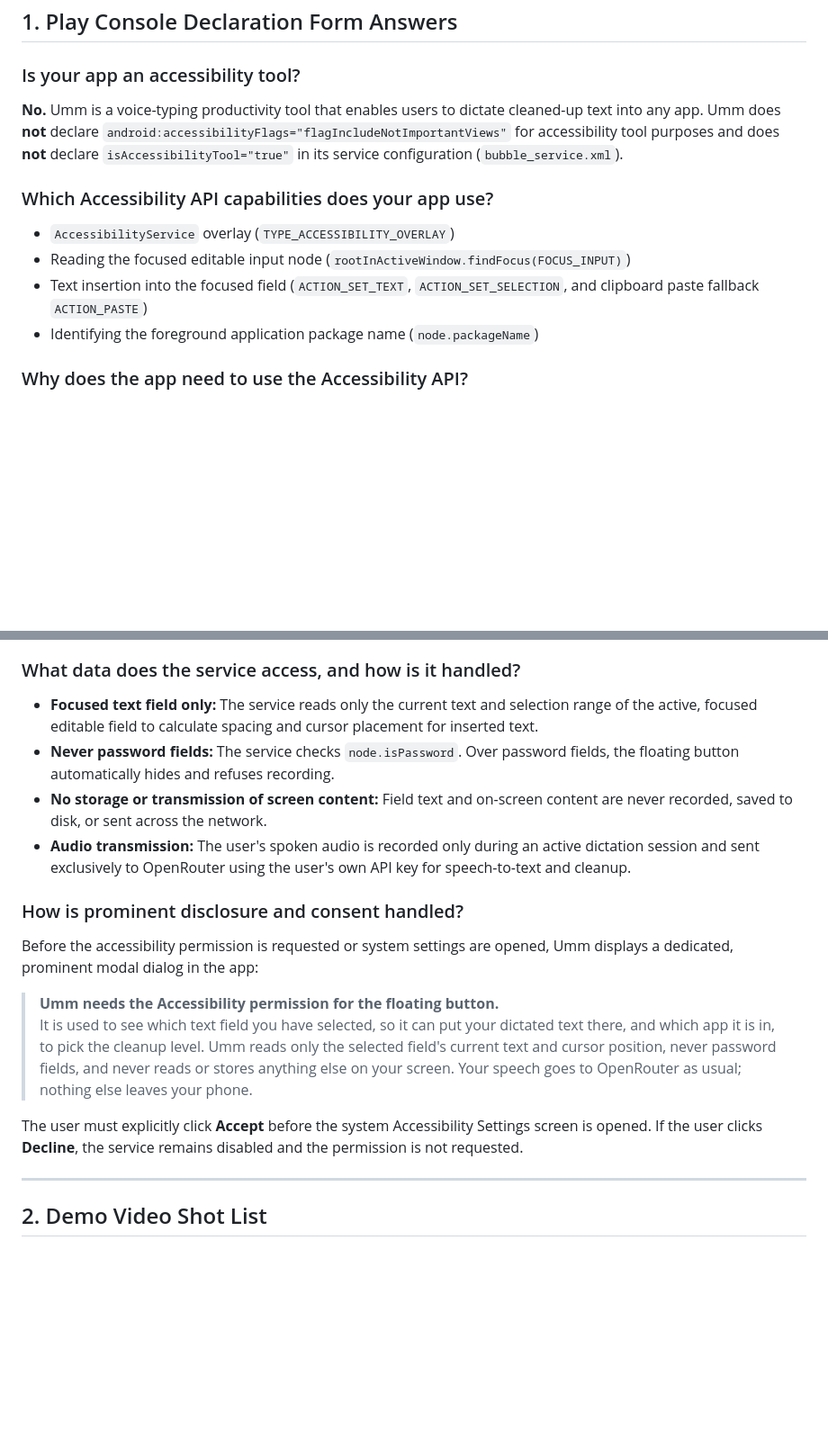
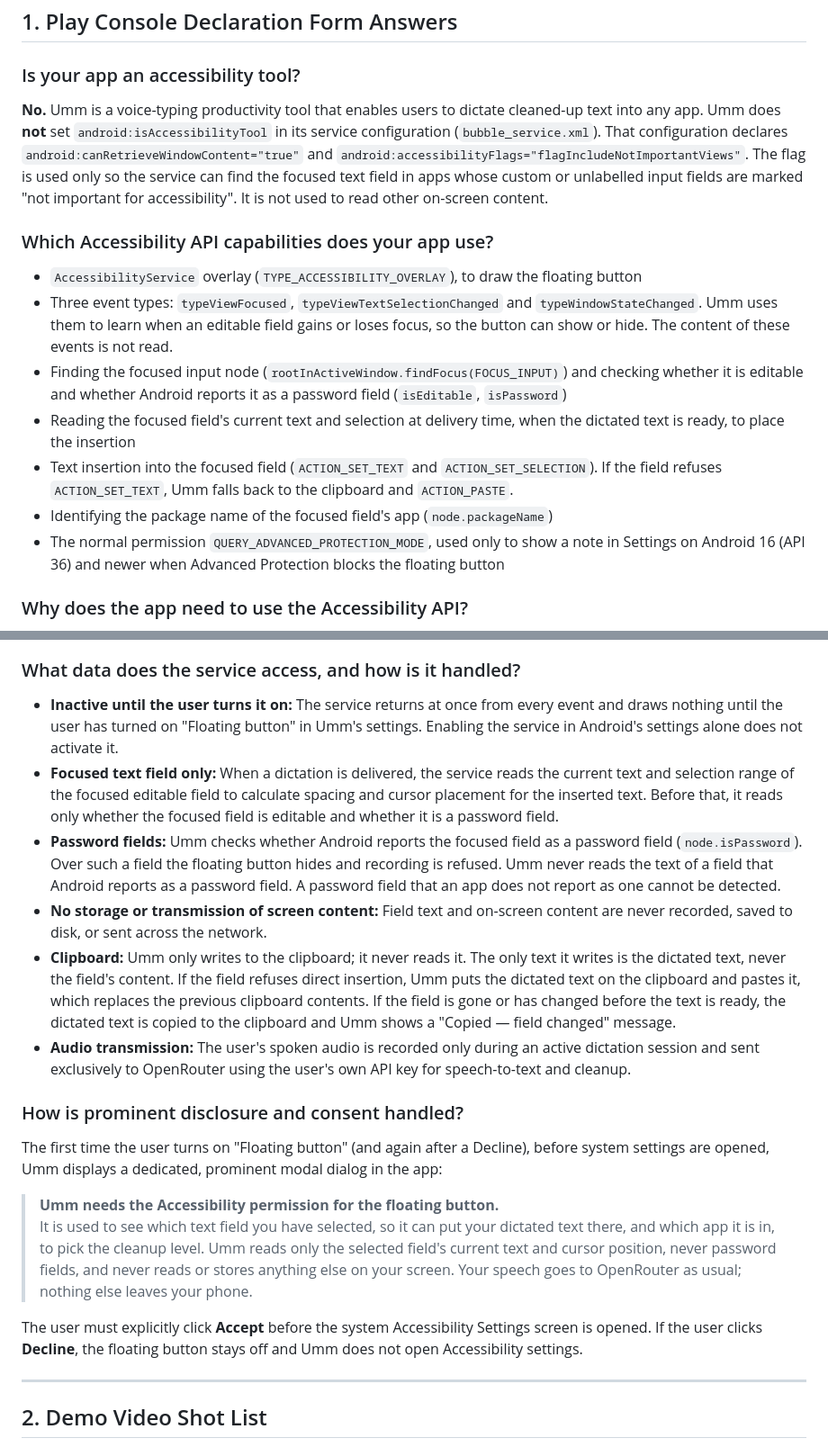
Before and after one commit to agopalareddy/umm, a Markdown page: docs/play/accessibility-declaration.md, 2 parts joined by grey strips. Shown at 90% size. Drawn GitHub-style; blank space fills up the shorter version.

Commit message:
docs: correct accessibility declaration
The declaration said Umm does not declare
flagIncludeNotImportantViews; bubble_service.xml sets it. State what
the configuration declares and why, list the subscribed event types
and the Advanced Protection permission, disclose clipboard use, and
soften the password claim to what the code checks. Fix demo shots 4,
6, 7 and 9.

```diff
--- a/docs/play/accessibility-declaration.md
+++ b/docs/play/accessibility-declaration.md
@@ -8,13 +8,16 @@ Google Play Permission Declaration Form answers and demo video shot list for Umm
 
 ### Is your app an accessibility tool?
 **No.**
-Umm is a voice-typing productivity tool that enables users to dictate cleaned-up text into any app. Umm does **not** declare `android:accessibilityFlags="flagIncludeNotImportantViews"` for accessibility tool purposes and does **not** declare `isAccessibilityTool="true"` in its service configuration (`bubble_service.xml`).
+Umm is a voice-typing productivity tool that enables users to dictate cleaned-up text into any app. Umm does **not** set `android:isAccessibilityTool` in its service configuration (`bubble_service.xml`). That configuration declares `android:canRetrieveWindowContent="true"` and `android:accessibilityFlags="flagIncludeNotImportantViews"`. The flag is used only so the service can find the focused text field in apps whose custom or unlabelled input fields are marked "not important for accessibility". It is not used to read other on-screen content.
 
 ### Which Accessibility API capabilities does your app use?
-- `AccessibilityService` overlay (`TYPE_ACCESSIBILITY_OVERLAY`)
-- Reading the focused editable input node (`rootInActiveWindow.findFocus(FOCUS_INPUT)`)
-- Text insertion into the focused field (`ACTION_SET_TEXT`, `ACTION_SET_SELECTION`, and clipboard paste fallback `ACTION_PASTE`)
-- Identifying the foreground application package name (`node.packageName`)
+- `AccessibilityService` overlay (`TYPE_ACCESSIBILITY_OVERLAY`), to draw the floating button
+- Three event types: `typeViewFocused`, `typeViewTextSelectionChanged` and `typeWindowStateChanged`. Umm uses them to learn when an editable field gains or loses focus, so the button can show or hide. The content of these events is not read.
+- Finding the focused input node (`rootInActiveWindow.findFocus(FOCUS_INPUT)`) and checking whether it is editable and whether Android reports it as a password field (`isEditable`, `isPassword`)
+- Reading the focused field's current text and selection at delivery time, when the dictated text is ready, to place the insertion
+- Text insertion into the focused field (`ACTION_SET_TEXT` and `ACTION_SET_SELECTION`). If the field refuses `ACTION_SET_TEXT`, Umm falls back to the clipboard and `ACTION_PASTE`.
+- Identifying the package name of the focused field's app (`node.packageName`)
+- The normal permission `QUERY_ADVANCED_PROTECTION_MODE`, used only to show a note in Settings on Android 16 (API 36) and newer when Advanced Protection blocks the floating button
 
 ### Why does the app need to use the Accessibility API?
 Umm provides a floating dictation button that overlays the screen so users can dictate into text fields across any application on their device:
@@ -23,17 +26,19 @@ Umm provides a floating dictation button that overlays the screen so users can d
 3. **No keyboard switching required:** A soft keyboard alone requires users to switch their active input method back and forth every time they want to dictate. The floating button allows users to keep their preferred primary keyboard active (for swipe typing, autocorrect, and typing) while using Umm for push-to-talk voice dictation with a single touch.
 
 ### What data does the service access, and how is it handled?
-- **Focused text field only:** The service reads only the current text and selection range of the active, focused editable field to calculate spacing and cursor placement for inserted text.
-- **Never password fields:** The service checks `node.isPassword`. Over password fields, the floating button automatically hides and refuses recording.
+- **Inactive until the user turns it on:** The service returns at once from every event and draws nothing until the user has turned on "Floating button" in Umm's settings. Enabling the service in Android's settings alone does not activate it.
+- **Focused text field only:** When a dictation is delivered, the service reads the current text and selection range of the focused editable field to calculate spacing and cursor placement for the inserted text. Before that, it reads only whether the focused field is editable and whether it is a password field.
+- **Password fields:** Umm checks whether Android reports the focused field as a password field (`node.isPassword`). Over such a field the floating button hides and recording is refused. Umm never reads the text of a field that Android reports as a password field. A password field that an app does not report as one cannot be detected.
 - **No storage or transmission of screen content:** Field text and on-screen content are never recorded, saved to disk, or sent across the network.
+- **Clipboard:** Umm only writes to the clipboard; it never reads it. The only text it writes is the dictated text, never the field's content. If the field refuses direct insertion, Umm puts the dictated text on the clipboard and pastes it, which replaces the previous clipboard contents. If the field is gone or has changed before the text is ready, the dictated text is copied to the clipboard and Umm shows a "Copied — field changed" message.
 - **Audio transmission:** The user's spoken audio is recorded only during an active dictation session and sent exclusively to OpenRouter using the user's own API key for speech-to-text and cleanup.
 
 ### How is prominent disclosure and consent handled?
-Before the accessibility permission is requested or system settings are opened, Umm displays a dedicated, prominent modal dialog in the app:
+The first time the user turns on "Floating button" (and again after a Decline), before system settings are opened, Umm displays a dedicated, prominent modal dialog in the app:
 > **Umm needs the Accessibility permission for the floating button.**
 > It is used to see which text field you have selected, so it can put your dictated text there, and which app it is in, to pick the cleanup level. Umm reads only the selected field's current text and cursor position, never password fields, and never reads or stores anything else on your screen. Your speech goes to OpenRouter as usual; nothing else leaves your phone.
 
-The user must explicitly click **Accept** before the system Accessibility Settings screen is opened. If the user clicks **Decline**, the service remains disabled and the permission is not requested.
+The user must explicitly click **Accept** before the system Accessibility Settings screen is opened. If the user clicks **Decline**, the floating button stays off and Umm does not open Accessibility settings.
 
 ---
 
```
Also changed, not shown: other parts of docs/play/accessibility-declaration.md (+4 -4 lines).
